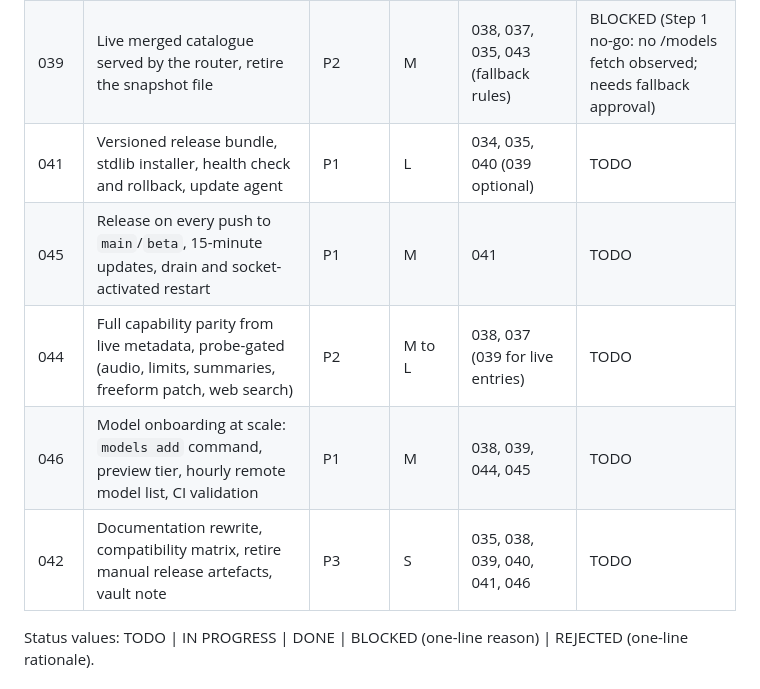
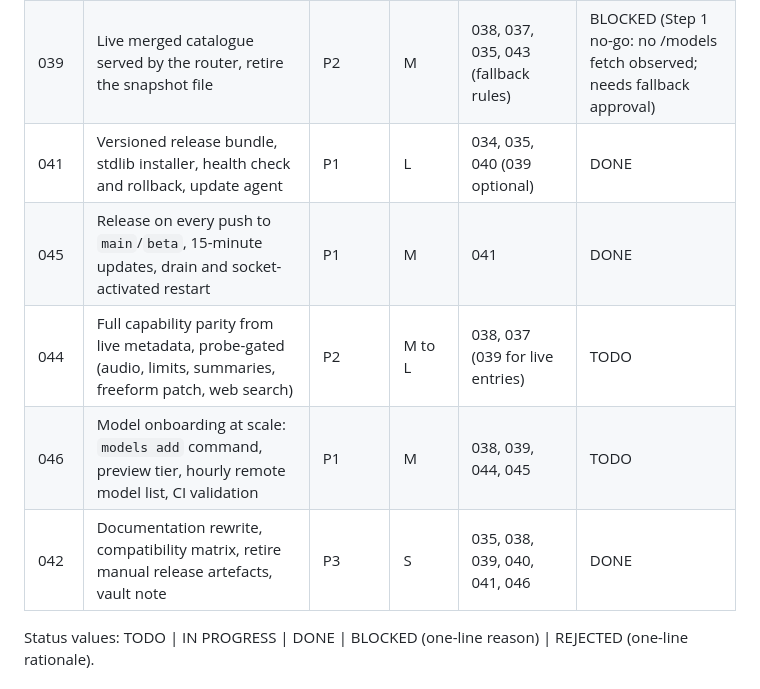
Before and after one commit to software-combined/SC_AI_Router, a Markdown page: plans/README.md, the part around the change. Drawn GitHub-style.

Commit message:
docs: mark plans 041, 045, 042 done in status table

```diff
--- a/plans/README.md
+++ b/plans/README.md
@@ -230,11 +230,11 @@ repository's `plans/` and continue there. Paths inside the plans use
 | 040 | Ordered credential lookup (env, key file, OpenCode fallback), startup fail-closed | P1 | S | 035 (037 either order) | DONE |
 | 043 | No-subscription mode: spike three Codex login shapes, `openai_mode`, local native services | P1 | M | 037, 038 | DONE |
 | 039 | Live merged catalogue served by the router, retire the snapshot file | P2 | M | 038, 037, 035, 043 (fallback rules) | BLOCKED (Step 1 no-go: no /models fetch observed; needs fallback approval) |
-| 041 | Versioned release bundle, stdlib installer, health check and rollback, update agent | P1 | L | 034, 035, 040 (039 optional) | TODO |
-| 045 | Release on every push to `main`/`beta`, 15-minute updates, drain and socket-activated restart | P1 | M | 041 | TODO |
+| 041 | Versioned release bundle, stdlib installer, health check and rollback, update agent | P1 | L | 034, 035, 040 (039 optional) | DONE |
+| 045 | Release on every push to `main`/`beta`, 15-minute updates, drain and socket-activated restart | P1 | M | 041 | DONE |
 | 044 | Full capability parity from live metadata, probe-gated (audio, limits, summaries, freeform patch, web search) | P2 | M to L | 038, 037 (039 for live entries) | TODO |
 | 046 | Model onboarding at scale: `models add` command, preview tier, hourly remote model list, CI validation | P1 | M | 038, 039, 044, 045 | TODO |
-| 042 | Documentation rewrite, compatibility matrix, retire manual release artefacts, vault note | P3 | S | 035, 038, 039, 040, 041, 046 | TODO |
+| 042 | Documentation rewrite, compatibility matrix, retire manual release artefacts, vault note | P3 | S | 035, 038, 039, 040, 041, 046 | DONE |
 
 Status values: TODO | IN PROGRESS | DONE | BLOCKED (one-line reason) | REJECTED (one-line rationale).
 
```
